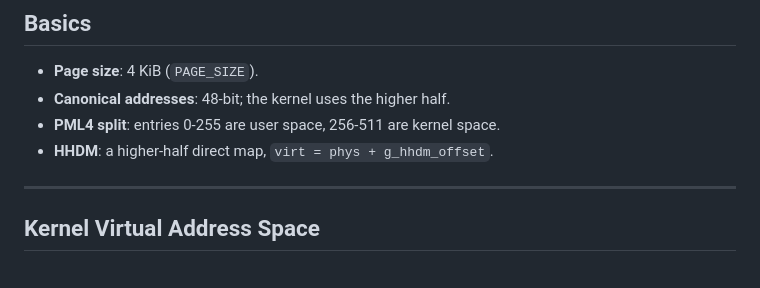
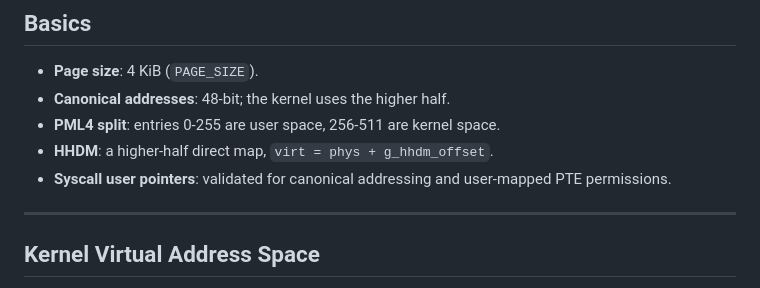
Before and after one commit to robledop/experiment64, a Markdown page: docs/address_space.md, the part around the change. Rendered like a GitHub page.

```diff
--- a/docs/address_space.md
+++ b/docs/address_space.md
@@ -8,6 +8,7 @@
 - **Canonical addresses**: 48-bit; the kernel uses the higher half.
 - **PML4 split**: entries 0-255 are user space, 256-511 are kernel space.
 - **HHDM**: a higher-half direct map, `virt = phys + g_hhdm_offset`.
+- **Syscall user pointers**: validated for canonical addressing and user-mapped PTE permissions.
 
 ---
 
```
Also changed, not shown: README.md (+1 -1 lines).
